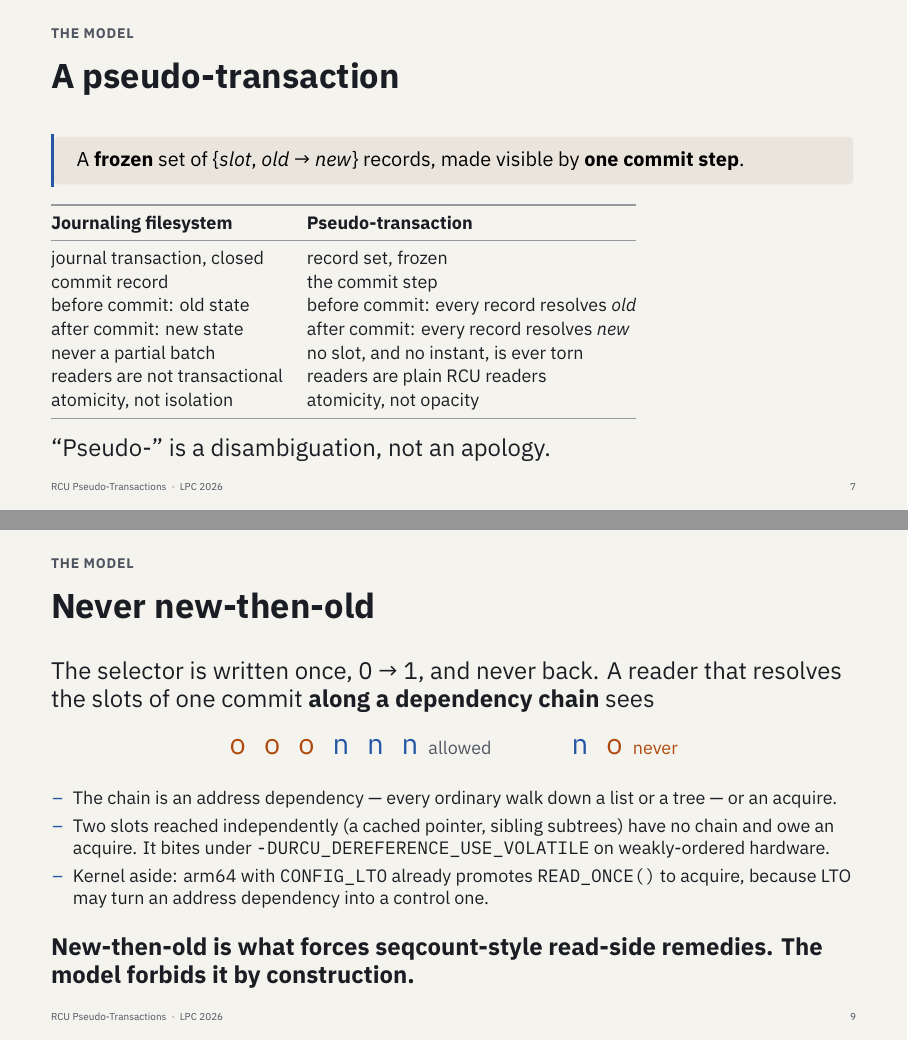
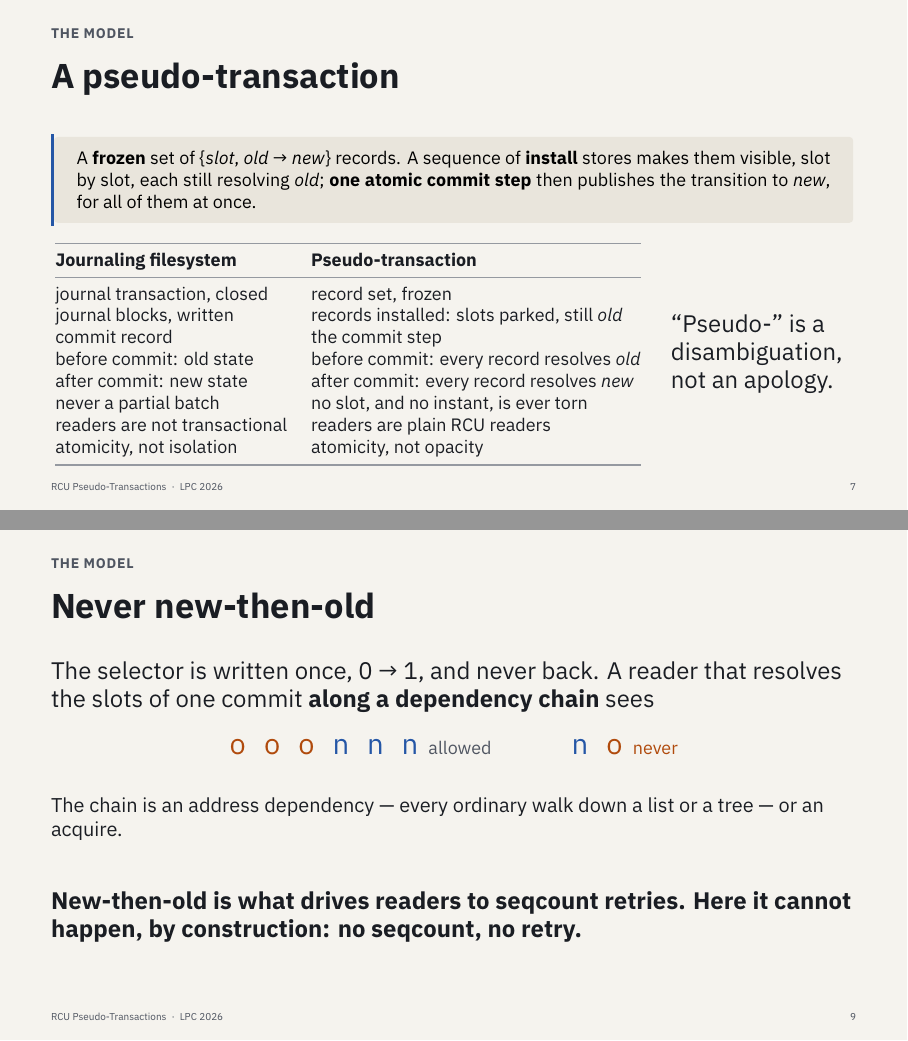
Before and after one commit to compudj/articles, LaTeX slides (lpc2026-slides/main.tex): pages 7 and 9 of 32, joined at a grey line. Compiled offline with XeLaTeX; a missing font is replaced by an installed copy or a similar font.

Commit message:
lpc2026-slides: name the problems, and say precisely what the commit does
Review of slides 4-9.

The two problem slides now name their problem.  Slide 4 is "Publication
atomicity, not ordering", and slide 6's closing line calls what is missing
by the same name.  Slide 5 is "Composition: two structures, one object".
Its figure's boxes read "hash bucket node" and "LRU node", the terms a
kernel audience uses; being descriptions, not identifiers, they are set in
the sans face, which also lets them fit a column.  Slide 19 now answers
slide 5's problem by name.

Slide 7's summary said the record set is "made visible by one commit step".
It is not: install stores make the records visible, slot by slot, each
still resolving old, and the single atomic commit step publishes the
transition to new for all of them.  The callout now says so, and the
journaling table gains the matching row: journal blocks written before the
commit record, records installed before the commit.

Slide 9 drops two bullets that went into more detail than this talk needs,
the independently-reached slots and the arm64 LTO aside; both move to the
speaker notes.  Its closing line said new-then-old "forces seqcount-style
read-side remedies", which reads as though the facility used a seqcount.  It
now says the observation that drives readers to seqcount retries cannot
happen here, with no seqcount and no retry, and claims no seqcount-strength
guarantee: the reader is spared new-then-old, not the straddle.

Slide 4 also says the ghost lasts "until its grace period completes".

Signed-off-by: Mathieu Desnoyers <mathieu.desnoyers@efficios.com>

```diff
--- a/lpc2026-slides/main.tex
+++ b/lpc2026-slides/main.tex
@@ -399,17 +399,22 @@ to ask for it.}
 \talksection{The model}
 
 \begin{frame}{A pseudo-transaction}
-\begin{callout}[fontupper=\normalsize]
+\begin{callout}
 A \textbf{frozen} set of \{\textit{slot}, \textit{old} → \textit{new}\}
-records, made visible by \textbf{one commit step}.
+records. A sequence of \textbf{install} stores makes them visible, slot by
+slot, each still resolving \textit{old}; \textbf{one atomic commit step} then
+publishes the transition to \textit{new}, for all of them at once.
 \end{callout}
 \vspace{2mm}
-\begingroup\small\renewcommand{\arraystretch}{1.08}\arrayrulecolor{muted!60}
+\begin{columns}[c, onlytextwidth]
+\column{0.74\textwidth}
+\begingroup\small\renewcommand{\arraystretch}{1.0}\arrayrulecolor{muted!60}
 \begin{tabular}{@{}ll@{}}
 \toprule
 \textbf{Journaling filesystem} & \textbf{Pseudo-transaction} \\
 \midrule
 journal transaction, closed   & record set, frozen \\
+journal blocks, written       & records installed: slots parked, still \emph{old} \\
 commit record                 & the commit step \\
 before commit: old state      & before commit: every record resolves \emph{old} \\
 after commit: new state       & after commit: every record resolves \emph{new} \\
@@ -418,12 +423,17 @@ readers are not transactional & readers are plain RCU readers \\
 atomicity, not isolation      & atomicity, not opacity \\
 \bottomrule
 \end{tabular}\par\endgroup
-\vspace{3mm}
+\column{0.23\textwidth}
 \lead{``Pseudo-'' is a disambiguation, not an apology.}
+\end{columns}
 \note{%
 \begin{itemize}
 \item Freezing settles \emph{what} takes effect, and comes first; the single
       step settles \emph{when}, and comes last.
+\item Install is not a partial commit: readers can reach the records, but
+      every parked slot still resolves to its old value. Visibility and the
+      old-to-new transition are two different events; only the second is
+      the linearization point.
 \item A journaling filesystem calls this a transaction and has never meant
       isolation by it. This table is what stops the room filing the model
       under ``weak STM'' in the first thirty seconds.
@@ -476,27 +486,29 @@ resolves the slots of one commit \textbf{along a dependency chain} sees}
 \enspace{\small\color{muted}allowed}\qquad\qquad
 {\ttfamily\Large\textcolor{accent}{n}\ \textcolor{old}{o}}%
 \enspace{\small\color{old}never}\par}
-\vspace{4mm}
-\begin{itemize}\small
-\item The chain is an address dependency --- every ordinary walk down a list
-      or a tree --- or an acquire.
-\item Two slots reached independently (a cached pointer, sibling subtrees)
-      have no chain and owe an acquire. It bites under
-      \code{-DURCU\_DEREFERENCE\_USE\_VOLATILE} on weakly-ordered hardware.
-\item Kernel aside: arm64 with \code{CONFIG\_LTO} already promotes
-      \code{READ\_ONCE()} to acquire, because LTO may turn an address
-      dependency into a control one.
-\end{itemize}
-\vspace{3mm}
-\punch{New-then-old is what forces seqcount-style read-side remedies.
-The model forbids it by construction.}
+\vspace{6mm}
+The chain is an address dependency --- every ordinary walk down a list or a
+tree --- or an acquire.
+
+\vspace{8mm}
+\punch{New-then-old is what drives readers to seqcount retries. Here it
+cannot happen, by construction: no seqcount, no retry.}
 \note{%
 \begin{itemize}
 \item A reader may lag a commit; it never regresses across one.
+\item Not a seqcount, and not a seqcount's guarantee: a seqcount-validated
+      walk gets a consistent view by retrying; here a reader never retries,
+      and what it is spared is exactly new-then-old --- not the straddle.
 \item Strictly more than independent registers, strictly less than a
       snapshot --- and the middle ground is usable, not merely tolerable.
 \item [opt] Split edits: Triplett's rule, commit in reverse of the reader's
       read order (backup slide).
+\item If asked: two slots reached independently (a cached pointer, sibling
+      subtrees) have no chain and owe an acquire; it bites under
+      -DURCU\_DEREFERENCE\_USE\_VOLATILE on weakly-ordered hardware.
+\item If asked, kernel side: arm64 with CONFIG\_LTO already promotes
+      READ\_ONCE() to acquire, because LTO may turn an address dependency
+      into a control one.
 \end{itemize}}
 \end{frame}
 
```
Also changed, not shown: lpc2026-slides/fig-skew.tex (+35 -25 lines), lpc2026-slides/main.tex (22 more changed lines).
